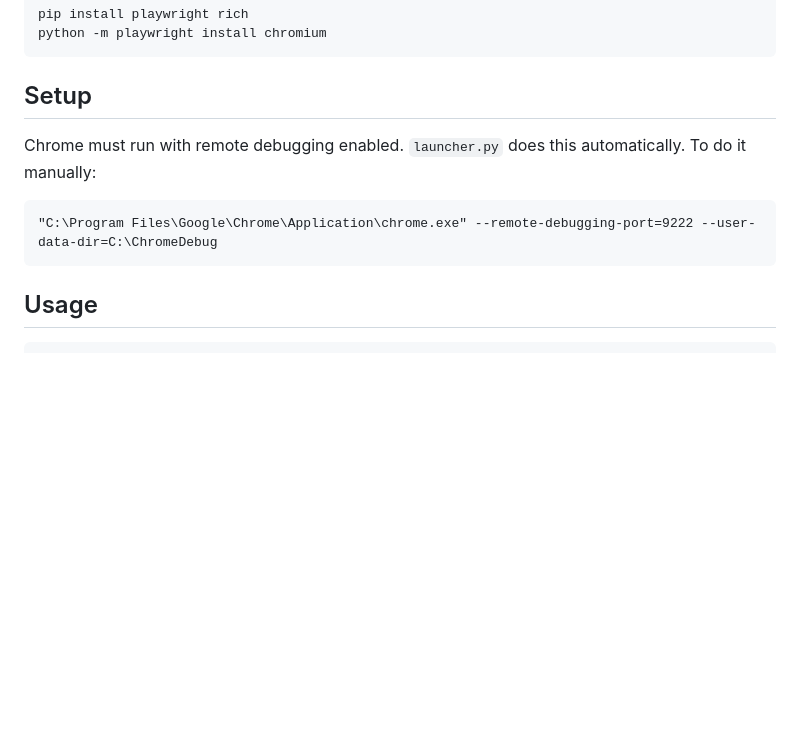
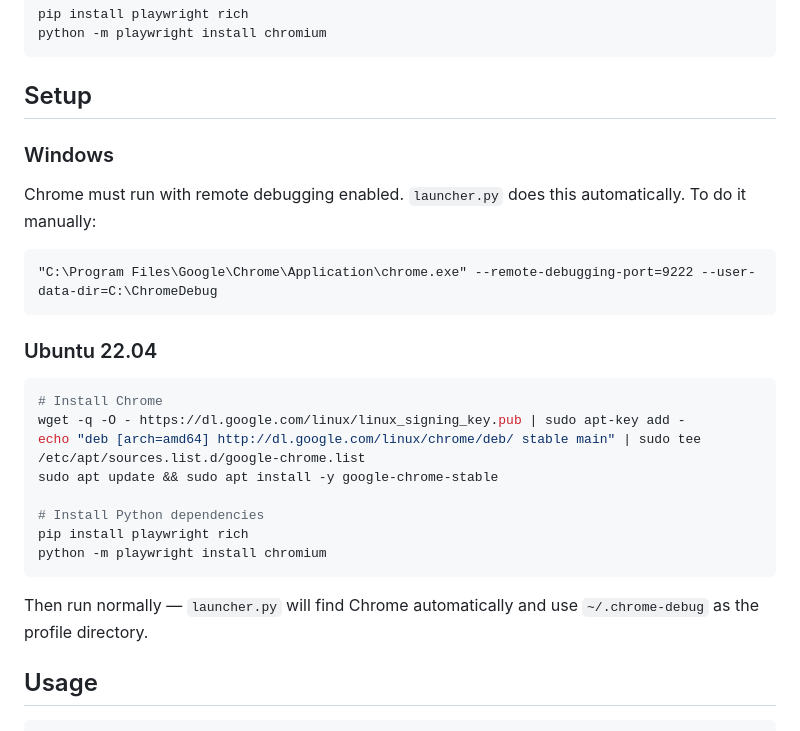
Before and after one commit to rdasilva01/pokelike-terminal, a Markdown page: README.md, the part around the change. GitHub-like rendering; blank space fills up the shorter version.

Commit message:
Add Ubuntu 22.04 setup instructions to README
Co-Authored-By: Claude Sonnet 4.6 <noreply@anthropic.com>

````diff
--- a/README.md
+++ b/README.md
@@ -29,11 +29,28 @@ python -m playwright install chromium
 
 ## Setup
 
+### Windows
+
 Chrome must run with remote debugging enabled. `launcher.py` does this automatically. To do it manually:
 
 ```
 "C:\Program Files\Google\Chrome\Application\chrome.exe" --remote-debugging-port=9222 --user-data-dir=C:\ChromeDebug
 ```
+
+### Ubuntu 22.04
+
+```bash
+# Install Chrome
+wget -q -O - https://dl.google.com/linux/linux_signing_key.pub | sudo apt-key add -
+echo "deb [arch=amd64] http://dl.google.com/linux/chrome/deb/ stable main" | sudo tee /etc/apt/sources.list.d/google-chrome.list
+sudo apt update && sudo apt install -y google-chrome-stable
+
+# Install Python dependencies
+pip install playwright rich
+python -m playwright install chromium
+```
+
+Then run normally — `launcher.py` will find Chrome automatically and use `~/.chrome-debug` as the profile directory.
 
 ## Usage
 
````
